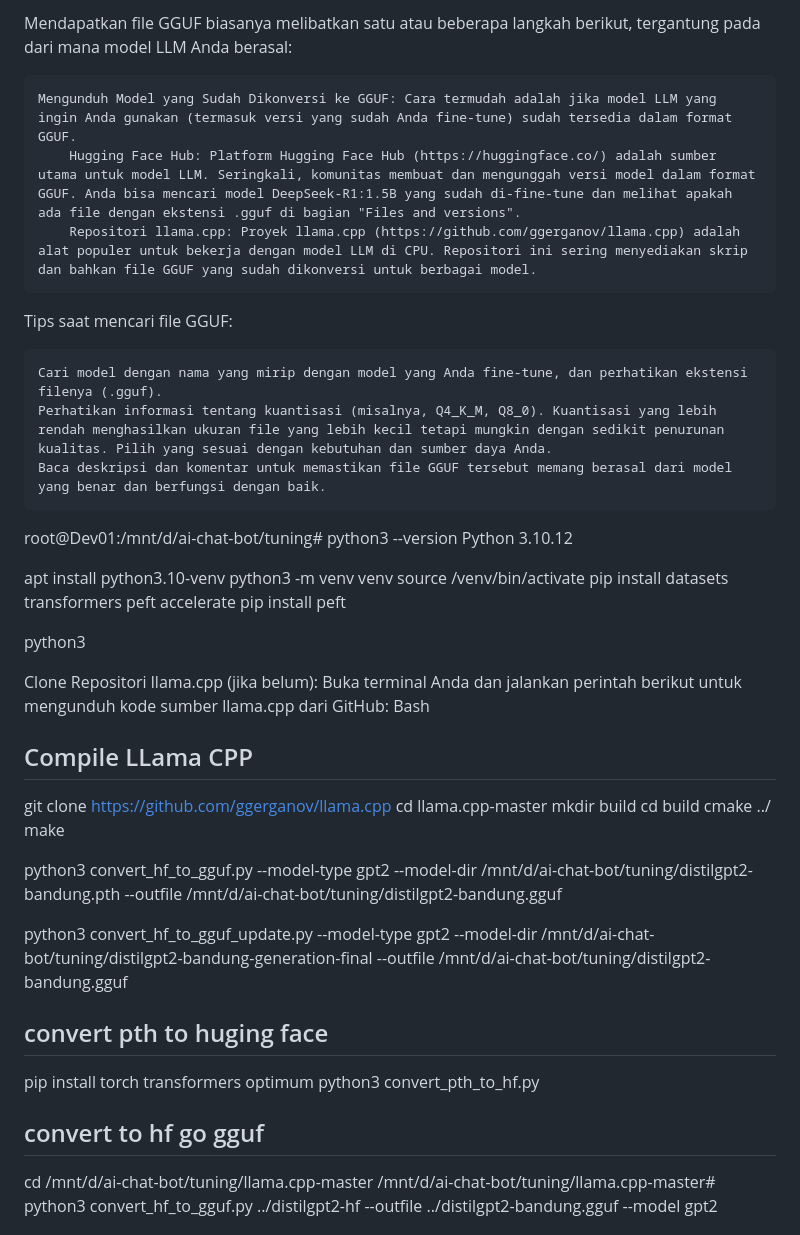
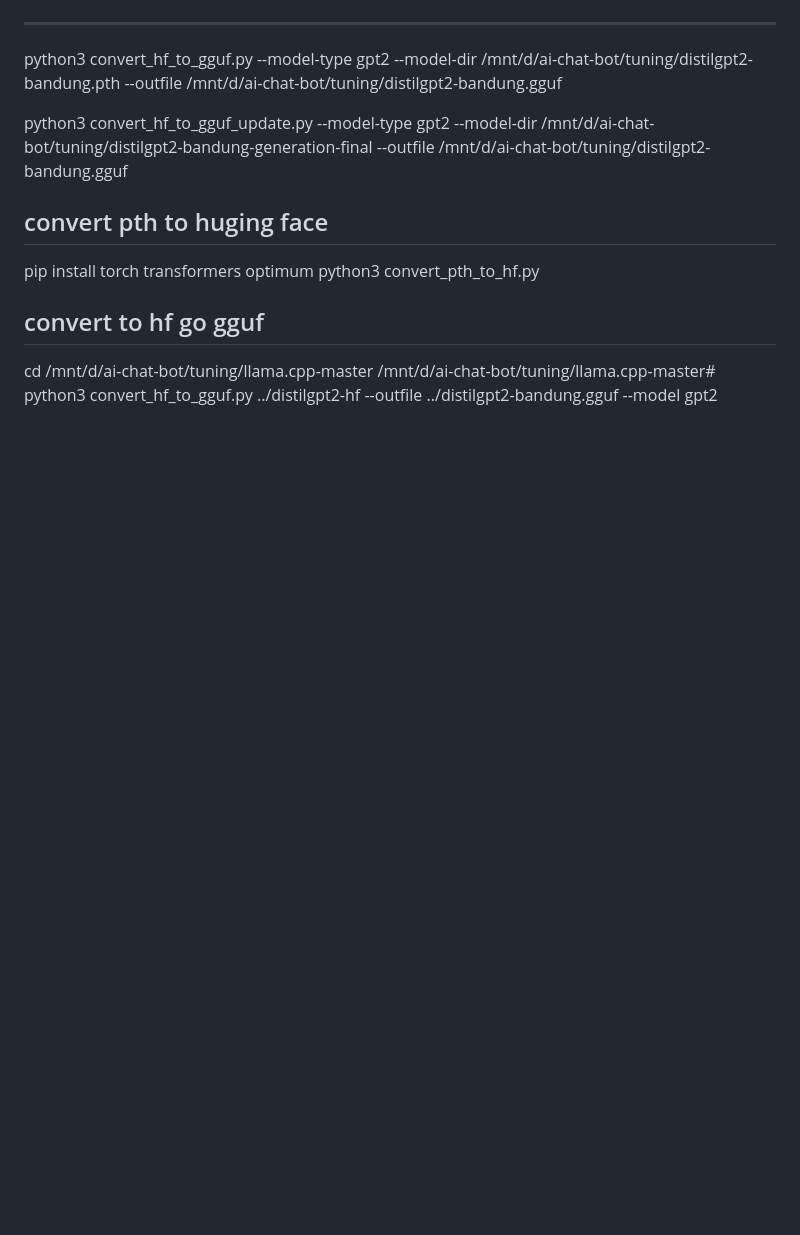
Before and after one commit to dendie-sanjaya/ai-chat-bot, a Markdown page: readme.md, the part around one of its changes. Drawn GitHub-style; blank space fills up the shorter version.

```diff
--- a/readme.md
+++ b/readme.md
@@ -99,51 +132,7 @@ pip install peft</code></pre>
 
 
 
-
-
-Mendapatkan file GGUF biasanya melibatkan satu atau beberapa langkah berikut, tergantung pada dari mana model LLM Anda berasal:
-
-    Mengunduh Model yang Sudah Dikonversi ke GGUF: Cara termudah adalah jika model LLM yang ingin Anda gunakan (termasuk versi yang sudah Anda fine-tune) sudah tersedia dalam format GGUF.
-        Hugging Face Hub: Platform Hugging Face Hub (https://huggingface.co/) adalah sumber utama untuk model LLM. Seringkali, komunitas membuat dan mengunggah versi model dalam format GGUF. Anda bisa mencari model DeepSeek-R1:1.5B yang sudah di-fine-tune dan melihat apakah ada file dengan ekstensi .gguf di bagian "Files and versions".
-        Repositori llama.cpp: Proyek llama.cpp (https://github.com/ggerganov/llama.cpp) adalah alat populer untuk bekerja dengan model LLM di CPU. Repositori ini sering menyediakan skrip dan bahkan file GGUF yang sudah dikonversi untuk berbagai model.
-
-Tips saat mencari file GGUF:
-
-    Cari model dengan nama yang mirip dengan model yang Anda fine-tune, dan perhatikan ekstensi filenya (.gguf).
-    Perhatikan informasi tentang kuantisasi (misalnya, Q4_K_M, Q8_0). Kuantisasi yang lebih rendah menghasilkan ukuran file yang lebih kecil tetapi mungkin dengan sedikit penurunan kualitas. Pilih yang sesuai dengan kebutuhan dan sumber daya Anda.
-    Baca deskripsi dan komentar untuk memastikan file GGUF tersebut memang berasal dari model yang benar dan berfungsi dengan baik.
-
-
-
-
-root@Dev01:/mnt/d/ai-chat-bot/tuning# python3 --version
-Python 3.10.12
-
-
-apt install python3.10-venv
-python3 -m venv venv
-source /venv/bin/activate
-pip install datasets transformers peft accelerate
-pip install peft
-
-python3
-
-
-Clone Repositori llama.cpp (jika belum):
-Buka terminal Anda dan jalankan perintah berikut untuk mengunduh kode sumber llama.cpp dari GitHub:
-Bash
-
-
-Compile LLama CPP
-------------------
-git clone https://github.com/ggerganov/llama.cpp
-cd llama.cpp-master
-mkdir build
-cd build
-cmake ../
-make
-
-
+-----------------------------
 python3 convert_hf_to_gguf.py --model-type gpt2 --model-dir /mnt/d/ai-chat-bot/tuning/distilgpt2-bandung.pth --outfile /mnt/d/ai-chat-bot/tuning/distilgpt2-bandung.gguf
 
 python3 convert_hf_to_gguf_update.py --model-type gpt2 --model-dir /mnt/d/ai-chat-bot/tuning/distilgpt2-bandung-generation-final --outfile /mnt/d/ai-chat-bot/tuning/distilgpt2-bandung.gguf
```
Also changed, not shown: other parts of readme.md (+71 -0 lines).
